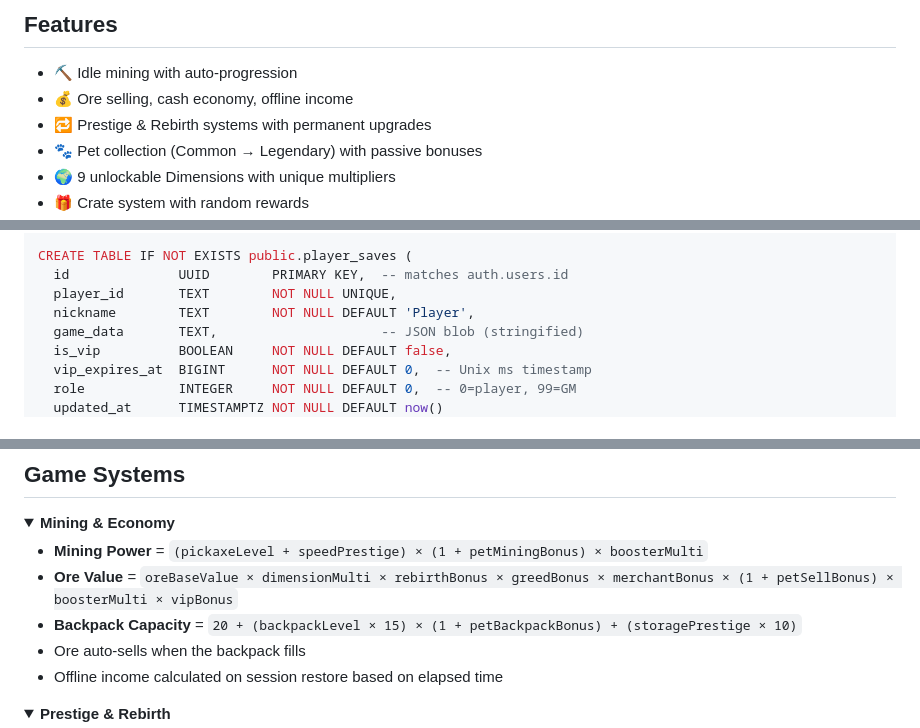
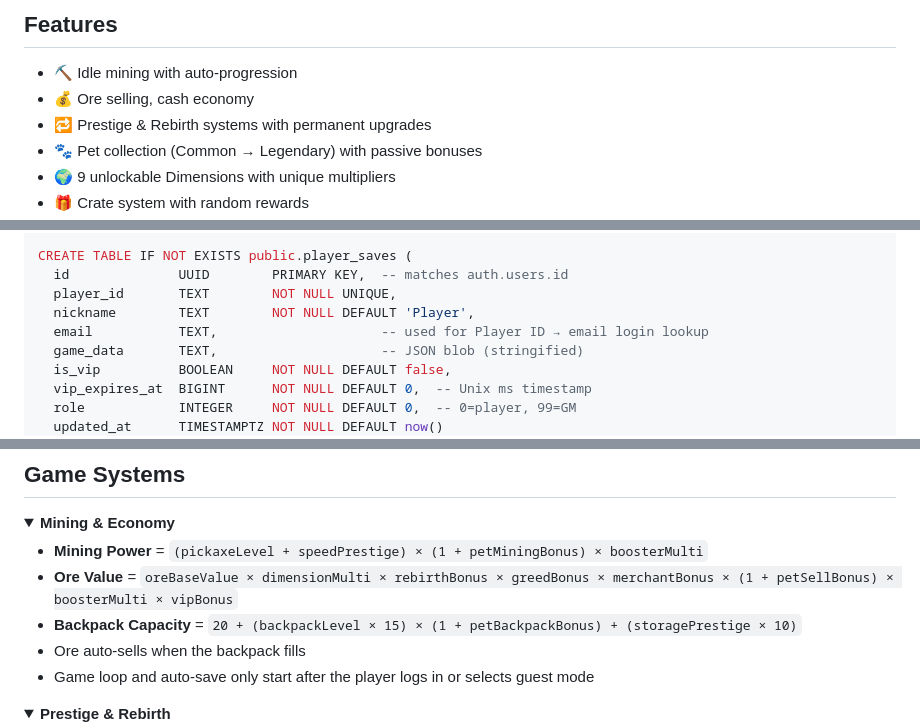
Before and after one commit to secret-paboz/idle-miners, a Markdown page: README.md, 3 parts joined by grey strips. Rendered like a GitHub page; folded sections open.

Commit message:
Update README with game loop and offline income changes
Removed offline income calculation from session restore and clarified game loop initiation.

```diff
--- a/README.md
+++ b/README.md
@@ -26,7 +26,7 @@ Mine ore, sell it for cash, prestige, collect pets, unlock dimensions — and co
 ## Features
 
 - ⛏️ Idle mining with auto-progression
-- 💰 Ore selling, cash economy, offline income
+- 💰 Ore selling, cash economy
 - 🔁 Prestige & Rebirth systems with permanent upgrades
 - 🐾 Pet collection (Common → Legendary) with passive bonuses
 - 🌍 9 unlockable Dimensions with unique multipliers
@@ -218,6 +218,7 @@ CREATE TABLE IF NOT EXISTS public.player_saves (
   id              UUID        PRIMARY KEY,  -- matches auth.users.id
   player_id       TEXT        NOT NULL UNIQUE,
   nickname        TEXT        NOT NULL DEFAULT 'Player',
+  email           TEXT,                     -- used for Player ID → email login lookup
   game_data       TEXT,                     -- JSON blob (stringified)
   is_vip          BOOLEAN     NOT NULL DEFAULT false,
   vip_expires_at  BIGINT      NOT NULL DEFAULT 0,  -- Unix ms timestamp
@@ -489,7 +491,7 @@ The `service_role` key (which does bypass RLS) **never leaves the server** and i
 - **Ore Value** = `oreBaseValue × dimensionMulti × rebirthBonus × greedBonus × merchantBonus × (1 + petSellBonus) × boosterMulti × vipBonus`
 - **Backpack Capacity** = `20 + (backpackLevel × 15) × (1 + petBackpackBonus) + (storagePrestige × 10)`
 - Ore auto-sells when the backpack fills
-- Offline income calculated on session restore based on elapsed time
+- Game loop and auto-save only start after the player logs in or selects guest mode
 
 </details>
 
```
Also changed, not shown: other parts of README.md (+1 -0 lines).
